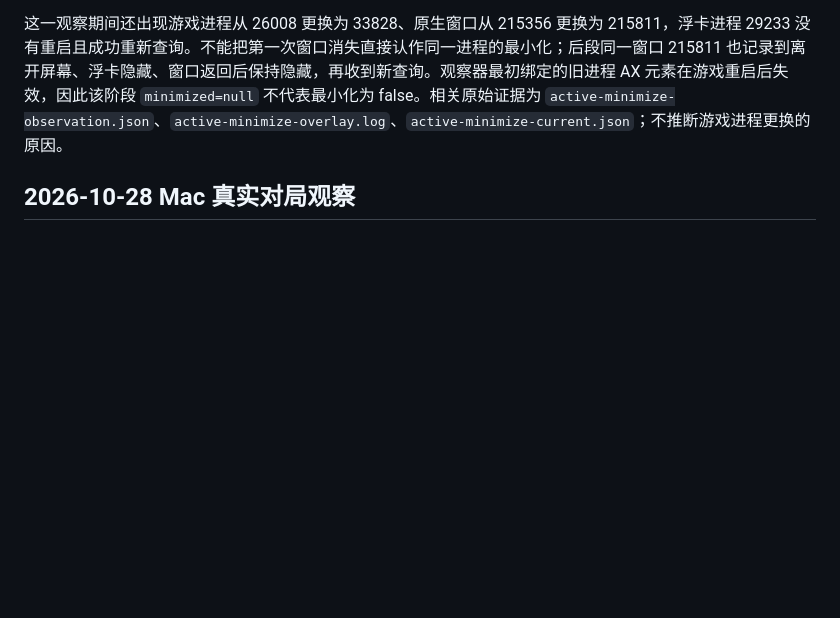
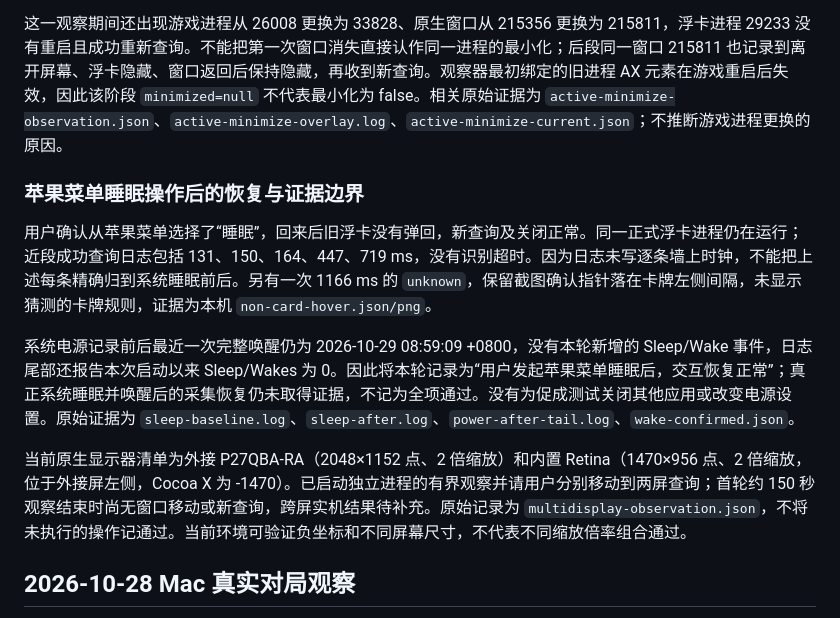
Before and after one commit to airhunter/PTCGLens, a Markdown page: docs/stability-validation.md, the part around the change. Drawn GitHub-style; blank space fills up the shorter version.

```diff
--- a/docs/stability-validation.md
+++ b/docs/stability-validation.md
@@ -21,6 +21,14 @@
 随后用户对“浮卡显示时最小化 → 恢复不弹回旧卡 → 新查询并关闭”确认全部正常。有界的独立进程观察记录了游戏窗口离开屏幕后浮卡消失、游戏窗口返回时浮卡保持隐藏；日志记录查询关闭，重新开启后继续识别成功。后段三次新查询为 174、181、158 ms，最终再次关闭。用户确认与窗口变化共同覆盖本次开启查询时最小化/恢复的交互验收，没有向正式进程注入观察脚本。
 
 这一观察期间还出现游戏进程从 26008 更换为 33828、原生窗口从 215356 更换为 215811，浮卡进程 29233 没有重启且成功重新查询。不能把第一次窗口消失直接认作同一进程的最小化；后段同一窗口 215811 也记录到离开屏幕、浮卡隐藏、窗口返回后保持隐藏，再收到新查询。观察器最初绑定的旧进程 AX 元素在游戏重启后失效，因此该阶段 `minimized=null` 不代表最小化为 false。相关原始证据为 `active-minimize-observation.json`、`active-minimize-overlay.log`、`active-minimize-current.json`；不推断游戏进程更换的原因。
+
+### 苹果菜单睡眠操作后的恢复与证据边界
+
+用户确认从苹果菜单选择了“睡眠”，回来后旧浮卡没有弹回，新查询及关闭正常。同一正式浮卡进程仍在运行；近段成功查询日志包括 131、150、164、447、719 ms，没有识别超时。因为日志未写逐条墙上时钟，不能把上述每条精确归到系统睡眠前后。另有一次 1166 ms 的 `unknown`，保留截图确认指针落在卡牌左侧间隔，未显示猜测的卡牌规则，证据为本机 `non-card-hover.json/png`。
+
+系统电源记录前后最近一次完整唤醒仍为 2026-10-29 08:59:09 +0800，没有本轮新增的 Sleep/Wake 事件，日志尾部还报告本次启动以来 Sleep/Wakes 为 0。因此将本轮记录为“用户发起苹果菜单睡眠后，交互恢复正常”；真正系统睡眠并唤醒后的采集恢复仍未取得证据，不记为全项通过。没有为促成测试关闭其他应用或改变电源设置。原始证据为 `sleep-baseline.log`、`sleep-after.log`、`power-after-tail.log`、`wake-confirmed.json`。
+
+当前原生显示器清单为外接 P27QBA-RA（2048×1152 点、2 倍缩放）和内置 Retina（1470×956 点、2 倍缩放，位于外接屏左侧，Cocoa X 为 -1470）。已启动独立进程的有界观察并请用户分别移动到两屏查询；首轮约 150 秒观察结束时尚无窗口移动或新查询，跨屏实机结果待补充。原始记录为 `multidisplay-observation.json`，不将未执行的操作记通过。当前环境可验证负坐标和不同屏幕尺寸，不代表不同缩放倍率组合通过。
 
 ## 2026-10-28 Mac 真实对局观察
 
```
Also changed, not shown: docs/resume-macos.md (+3 -1 lines).
